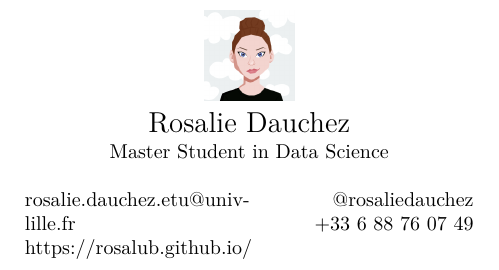
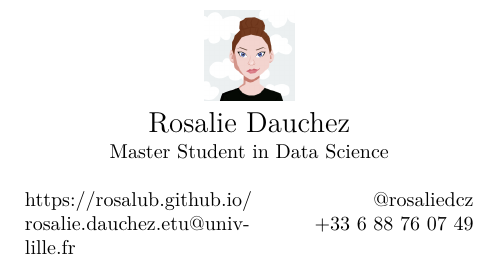
Before and after one commit to rosalub/business_card, a LaTeX document (card.tex): part of the page, cut so that both start at the same text. Compiled offline with XeLaTeX.

Commit message:
fix: updtate card.tex

```diff
--- a/card.tex
+++ b/card.tex
@@ -23,12 +23,12 @@
 \vfill
 \raggedright
 \begin{multicols}{2}
-rosalie.dauchez.etu@univ-lille.fr\\
-https://rosalub.github.io/
+https://rosalub.github.io/\\
+rosalie.dauchez.etu@univ-lille.fr
 
 \columnbreak
 \raggedleft
-@rosaliedauchez\\
+@rosaliedcz\\
 +33 6 88 76 07 49%
 \end{multicols}%
 \end{document}
```
